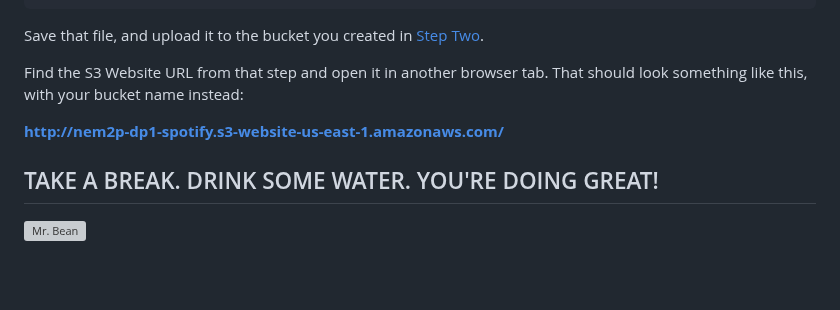
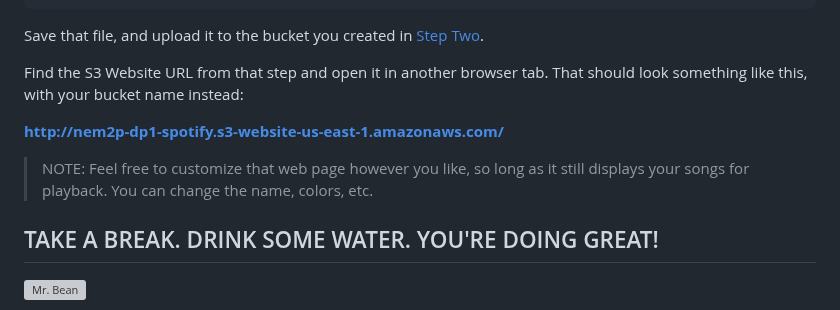
Before and after one commit to zoehendershot/dp1-diy-spotify, a Markdown page: README.md, the part around the change. Rendered like a GitHub page; blank space fills up the shorter version; grey boxes are pictures that could not be loaded.

```diff
--- a/README.md
+++ b/README.md
@@ -382,6 +382,8 @@ Find the S3 Website URL from that step and open it in another browser tab. That
 
 **http://nem2p-dp1-spotify.s3-website-us-east-1.amazonaws.com/**
 
+> NOTE: Feel free to customize that web page however you like, so long as it still displays your songs for playback. You can change the name, colors, etc.
+
 ## TAKE A BREAK. DRINK SOME WATER. YOU'RE DOING GREAT!
 
 ![Mr. Bean](https://media1.tenor.com/m/MqTayCB_FyIAAAAd/exactly-right.gif)
```
